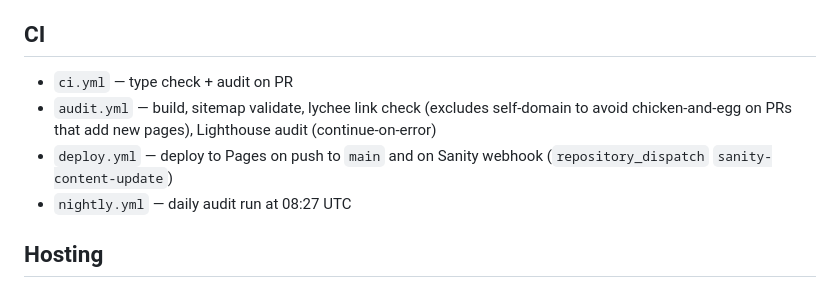
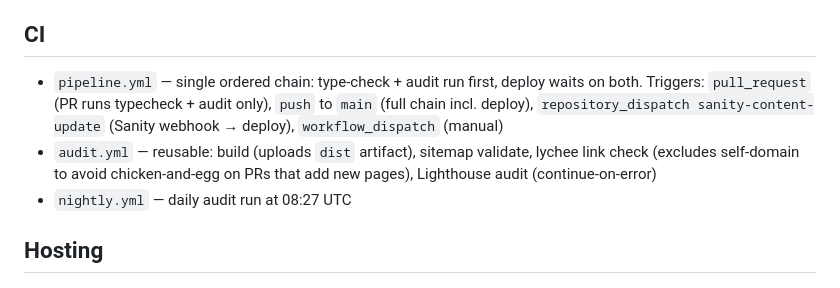
Before and after one commit to benpetty/rootedcommunity.org, a Markdown page: CLAUDE.md, the part around the change. Rendered like a GitHub page.

Commit message:
Update CLAUDE.md CI section to reflect combined pipeline.yml

```diff
--- a/CLAUDE.md
+++ b/CLAUDE.md
@@ -56,9 +56,8 @@ Type: Newsreader Variable (display, opsz axis) + Inter Variable (body, wght axis
 
 ## CI
 
-- `ci.yml` — type check + audit on PR
-- `audit.yml` — build, sitemap validate, lychee link check (excludes self-domain to avoid chicken-and-egg on PRs that add new pages), Lighthouse audit (continue-on-error)
-- `deploy.yml` — deploy to Pages on push to `main` and on Sanity webhook (`repository_dispatch` `sanity-content-update`)
+- `pipeline.yml` — single ordered chain: type-check + audit run first, deploy waits on both. Triggers: `pull_request` (PR runs typecheck + audit only), `push` to `main` (full chain incl. deploy), `repository_dispatch sanity-content-update` (Sanity webhook → deploy), `workflow_dispatch` (manual)
+- `audit.yml` — reusable: build (uploads `dist` artifact), sitemap validate, lychee link check (excludes self-domain to avoid chicken-and-egg on PRs that add new pages), Lighthouse audit (continue-on-error)
 - `nightly.yml` — daily audit run at 08:27 UTC
 
 ## Hosting
```
